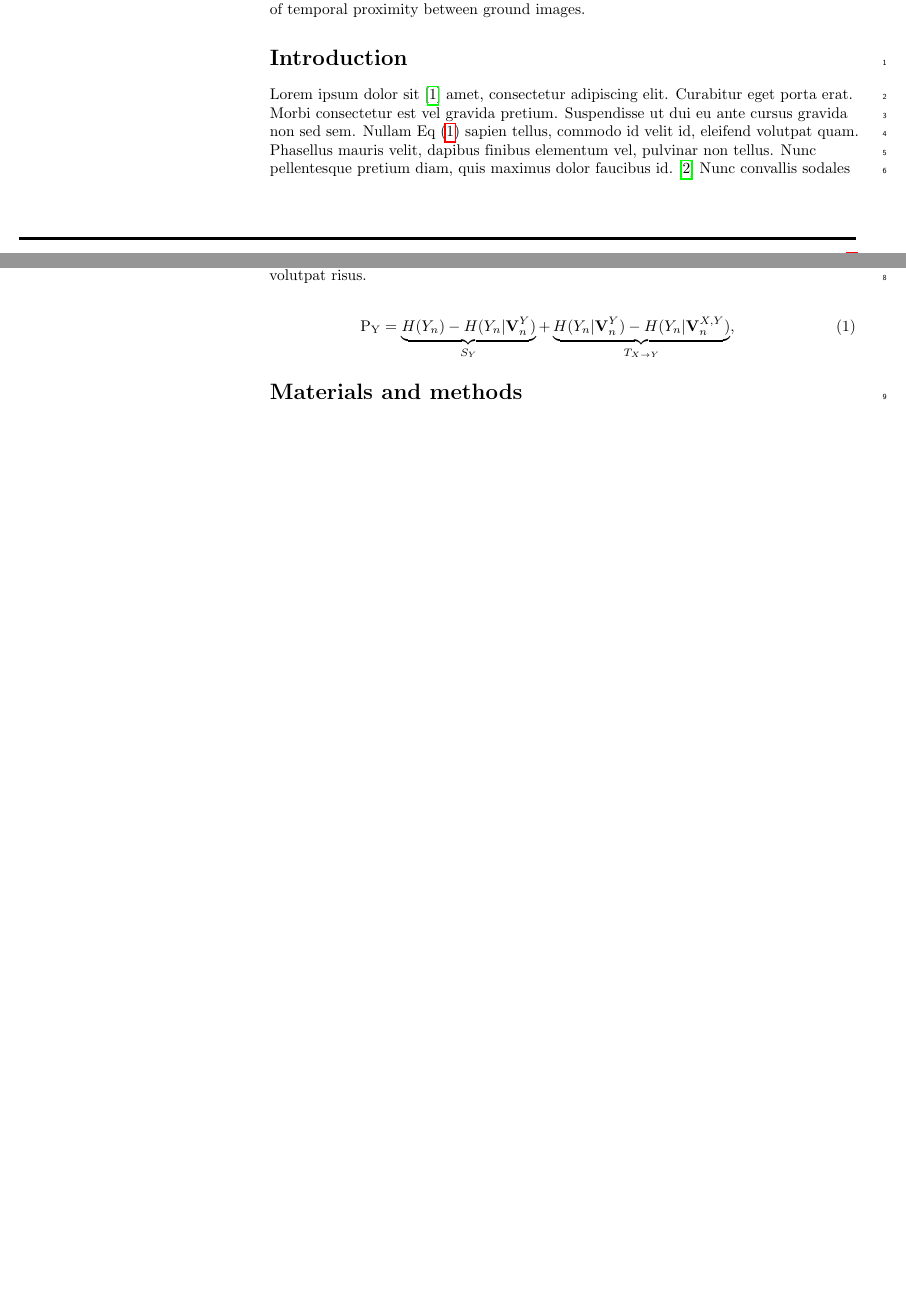
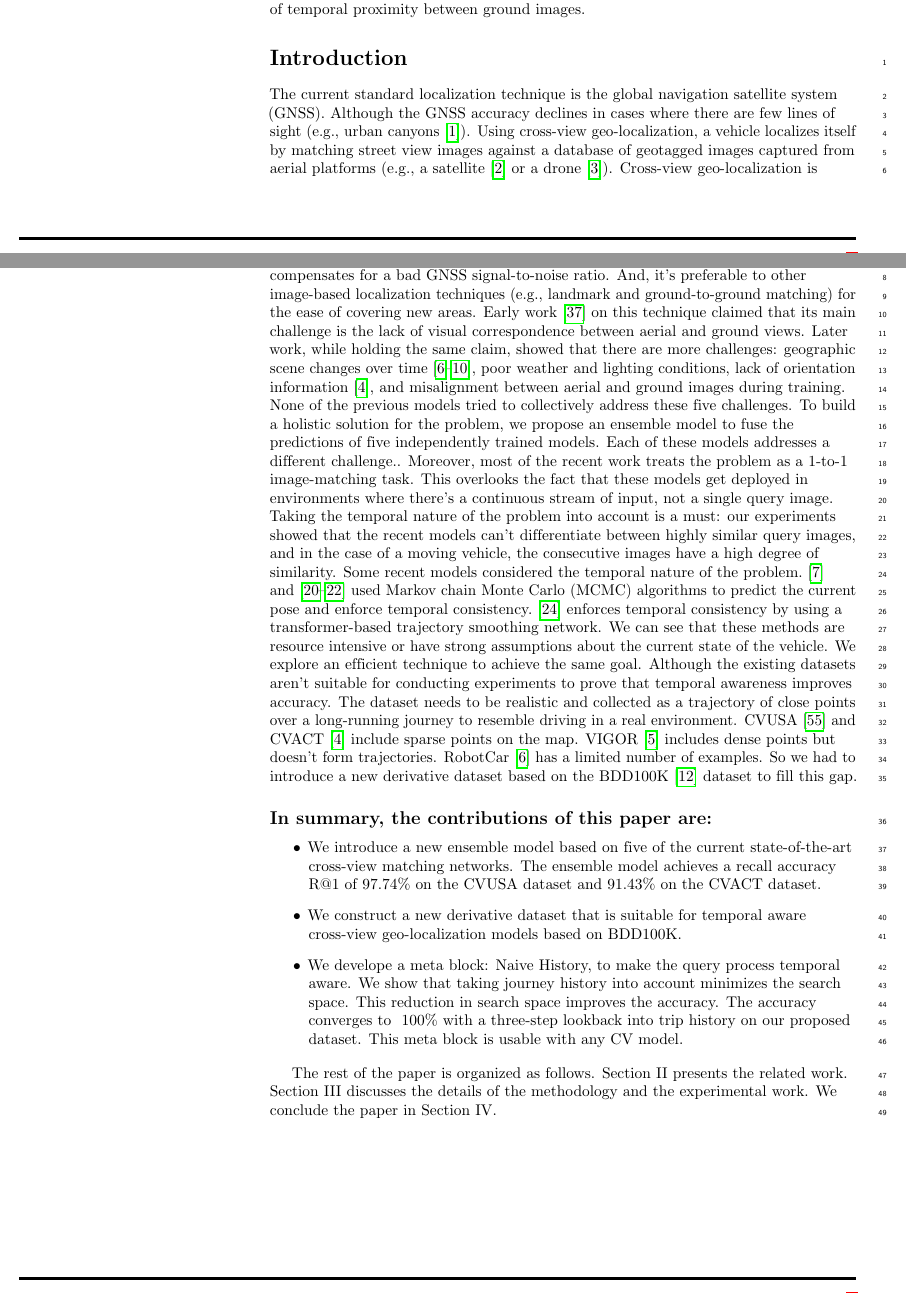
Before and after one commit to AbdulrhmnGhanem/Leveraging-Cross-View-Geo-Localization-With-Ensemble-Learning-And-Temporal-Awareness, a LaTeX document (main.tex): two parts of pages 1 and 2 of 6 before the commit and two parts of pages 1 and 2 of 7 after it, joined at a grey line, cut so that both start at the same text, the shorter picture padded with empty space. Compiled offline with pdfLaTeX.

Commit message:
Copy the introduction

```diff
--- a/main.tex
+++ b/main.tex
@@ -237,12 +237,19 @@ In some situations the Global Navigation Satellite System (GNSS) is unreliable.
 
 % Use "Eq" instead of "Equation" for equation citations.
 \section*{Introduction}
-Lorem ipsum dolor sit~\cite{bib1} amet, consectetur adipiscing elit. Curabitur eget porta erat. Morbi consectetur est vel gravida pretium. Suspendisse ut dui eu ante cursus gravida non sed sem. Nullam Eq~(\ref{eq:schemeP}) sapien tellus, commodo id velit id, eleifend volutpat quam. Phasellus mauris velit, dapibus finibus elementum vel, pulvinar non tellus. Nunc pellentesque pretium diam, quis maximus dolor faucibus id.~\cite{bib2} Nunc convallis sodales ante, ut ullamcorper est egestas vitae. Nam sit amet enim ultrices, ultrices elit pulvinar, volutpat risus.
+The current standard localization technique is the global navigation satellite system (GNSS). Although the GNSS accuracy declines in cases where there are few lines of sight (e.g., urban canyons~\cite{bib1}). Using cross-view geo-localization, a vehicle localizes itself by matching street view images against a database of geotagged images captured from aerial platforms (e.g., a satellite~\cite{bib2} or a drone~\cite{bib3}). Cross-view geo-localization is gaining popularity in the scene of autonomous vehicles~\cite{bib2} and robotic navigation~\cite{bib25}: it compensates for a bad GNSS signal-to-noise ratio. And,  it’s preferable to other image-based localization techniques (e.g., landmark and ground-to-ground matching) for the ease of covering new areas. Early work~\cite{bib37} on this technique claimed that its main challenge is the lack of visual correspondence between aerial and ground views. Later work, while holding the same claim, showed that there are more challenges: geographic scene changes over time~\cite{bib6,bib7,bib8,bib9,bib10}, poor weather and lighting conditions, lack of orientation information~\cite{bib4}, and misalignment between aerial and ground images during training.
+None of the previous models tried to collectively address these five challenges. To build a holistic solution for the problem, we propose an ensemble model to fuse the predictions of five independently trained models. Each of these models addresses a different challenge..
+Moreover, most of the recent work treats the problem as a 1-to-1 image-matching task. This overlooks the fact that these models get deployed in environments where there's a continuous stream of input, not a single query image. Taking the temporal nature of the problem into account is a must:  our experiments showed that the recent models can't differentiate between highly similar query images, and in the case of a moving vehicle, the consecutive images have a high degree of similarity. Some recent models considered the temporal nature of the problem.~\cite{bib7}  and~\cite{bib20,bib21,bib22} used Markov chain Monte Carlo (MCMC) algorithms to predict the current pose and enforce temporal consistency.~\cite{bib24} enforces temporal consistency by using a transformer-based trajectory smoothing network. We can see that these methods are resource intensive or have strong assumptions about the current state of the vehicle. We explore an efficient technique to achieve the same goal.
+Although the existing datasets aren't suitable for conducting experiments to prove that temporal awareness improves accuracy. The dataset needs to be realistic and collected as a trajectory of close points over a long-running journey to resemble driving in a real environment.  CVUSA~\cite{bib55} and CVACT~\cite{bib4} include sparse points on the map. VIGOR~\cite{bib5} includes dense points but doesn't form trajectories. RobotCar~\cite{bib6} has a limited number of examples. So we had to introduce a new derivative dataset based on the BDD100K~\cite{bib12} dataset to fill this gap.
 
-\begin{eqnarray}
-\label{eq:schemeP}
-	\mathrm{P_Y} = \underbrace{H(Y_n) - H(Y_n|\mathbf{V}^{Y}_{n})}_{S_Y} + \underbrace{H(Y_n|\mathbf{V}^{Y}_{n})- H(Y_n|\mathbf{V}^{X,Y}_{n})}_{T_{X\rightarrow Y}},
-\end{eqnarray}
+\subsection*{In summary, the contributions of this paper are:}
+\begin{itemize}
+    \item We introduce a new ensemble model based on five of the current state-of-the-art  cross-view matching networks. The ensemble model achieves a recall accuracy R@1 of 97.74\% on the CVUSA dataset and 91.43\% on the CVACT dataset.
+    \item We construct a new derivative dataset that is suitable for temporal aware cross-view geo-localization models based on BDD100K.
+    \item We develope a meta block: Naive History, to make the query process temporal aware. We show that taking journey history into account minimizes the search space. This reduction in search space improves the accuracy.  The accuracy converges to ~100\% with a three-step lookback into trip history on our proposed dataset. This meta block is usable with any CV model.
+\end{itemize}
+
+The rest of the paper is organized as follows. Section II presents the related work. Section III discusses the details of the methodology and the experimental work. We conclude the paper in Section IV.
 
 \section*{Materials and methods}
 \subsection*{Etiam eget sapien nibh}
```
